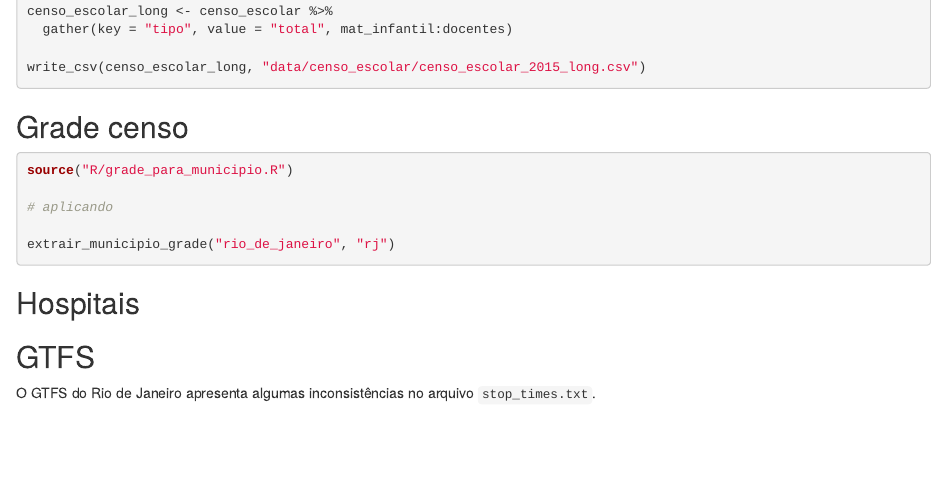
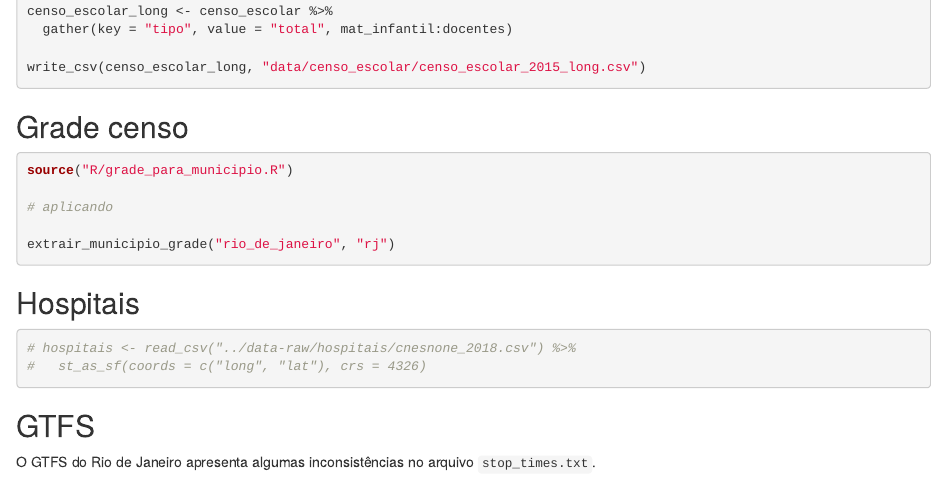
Before and after one commit to ipeaGIT/acesso_oport, an R Markdown document (01_tratamento.Rmd): the page in a window 1100 px wide, from 860 px down. Rendered offline with R 4.5, knitr and Pandoc, with nearby package versions.

Commit message:
add hospitais

````diff
--- a/01_tratamento.Rmd
+++ b/01_tratamento.Rmd
@@ -5,6 +5,8 @@ date: "19 de março de 2019"
 output: html_document
 knit: (function(inputFile, encoding) {
   rmarkdown::render(inputFile, encoding = "UTF-8", output_dir = "reports") })
+editor_options:
+  chunk_output_type: console
 ---
 
 ```{r setup, include=FALSE}
@@ -83,6 +84,15 @@ extrair_municipio_grade("rio_de_janeiro", "rj")
 
 ## Hospitais
 
+```{r hospitais}
+
+# hospitais <- read_csv("../data-raw/hospitais/cnesnone_2018.csv") %>%
+#   st_as_sf(coords = c("long", "lat"), crs = 4326)
+
+
+```
+
+
 ## GTFS
 
 O GTFS do Rio de Janeiro apresenta algumas inconsistências no arquivo ``stop_times.txt``.
````
Also changed, not shown: 01_tratamento.Rmd (1 more changed lines).
